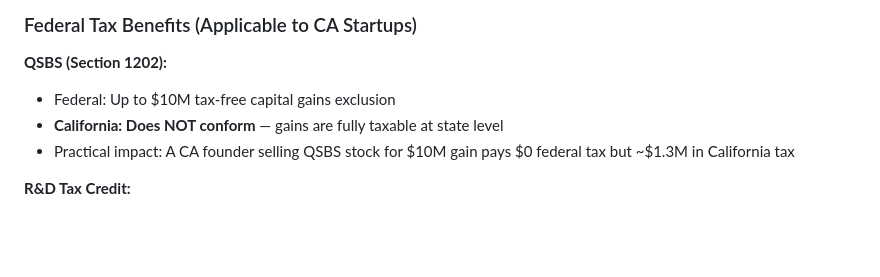
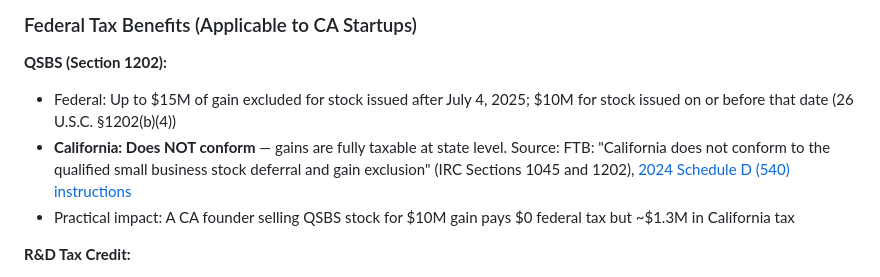
Before and after one commit to dougdevitre/access-to-business, a Markdown page: references/regional/california.md, the part around the change. Drawn GitHub-style; blank space fills up the shorter version.

Commit message:
california.md: one federal QSBS cap; cite FTB on nonconformity (#24)
The Federal Tax Benefits section still said the federal QSBS exclusion
is "up to $10M", while the Formation Guide says $15M for stock issued
after July 4, 2025 and $10M before. Both now say the latter, citing
26 U.S.C. 1202(b)(4).

The California nonconformity line now quotes and links the FTB's
Schedule D (540) instructions.


Claude-Session: https://claude.ai/code/session_013FuPtkmqxP2QTgBUprXHYv

Co-authored-by: Claude <noreply@anthropic.com>

```diff
--- a/references/regional/california.md
+++ b/references/regional/california.md
@@ -349,8 +349,8 @@ This is educational context — not legal, tax, or financial advice.
 ### Federal Tax Benefits (Applicable to CA Startups)
 
 **QSBS (Section 1202):**
-- Federal: Up to $10M tax-free capital gains exclusion
-- **California: Does NOT conform** — gains are fully taxable at state level
+- Federal: Up to $15M of gain excluded for stock issued after July 4, 2025; $10M for stock issued on or before that date (26 U.S.C. §1202(b)(4))
+- **California: Does NOT conform** — gains are fully taxable at state level. Source: FTB: "California does not conform to the qualified small business stock deferral and gain exclusion" (IRC Sections 1045 and 1202), [2024 Schedule D (540) instructions](https://www.ftb.ca.gov/forms/2024/2024-540-d-instructions.html)
 - Practical impact: A CA founder selling QSBS stock for $10M gain pays $0 federal tax but ~$1.3M in California tax
 
 **R&D Tax Credit:**
```
